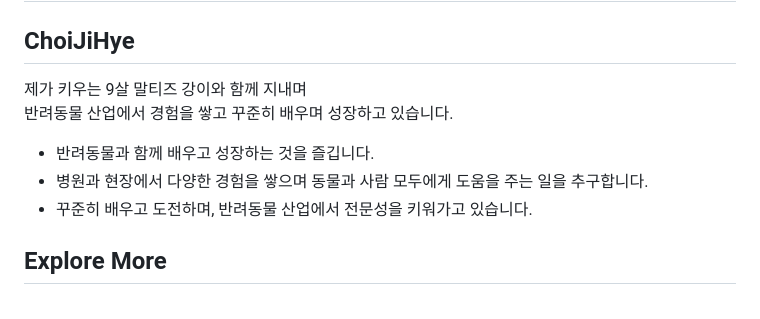
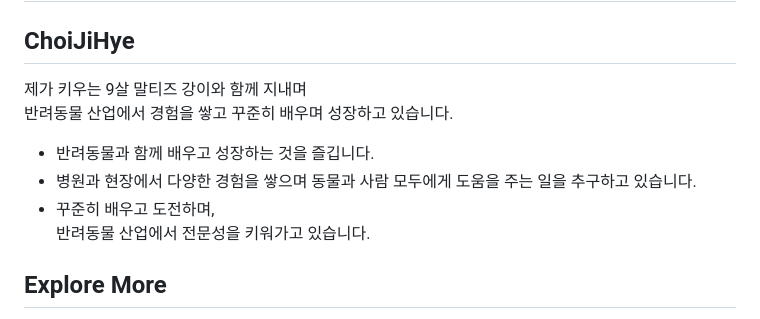
Before and after one commit to selina542155/selina542155.github.io2, a Markdown page: README.md, the part around one of its changes. Drawn GitHub-style.

```diff
--- a/README.md
+++ b/README.md
@@ -27,10 +28,10 @@
     <div class="about-info">
       <h2>ChoiJiHye</h2>
-      <p>제가 키우는 9살 말티즈 강이와 함께 지내며<br>반려동물 산업에서 경험을 쌓고 꾸준히 배우며 성장하고 있습니다.</p>
+      <p>제가 키우는 9살 말티즈 강이와 함께 지내며 <br>반려동물 산업에서 경험을 쌓고 꾸준히 배우며 성장하고 있습니다.</p>
       <ul>
         <li>반려동물과 함께 배우고 성장하는 것을 즐깁니다.</li>
-        <li>병원과 현장에서 다양한 경험을 쌓으며 동물과 사람 모두에게 도움을 주는 일을 추구합니다.</li>
-        <li>꾸준히 배우고 도전하며, 반려동물 산업에서 전문성을 키워가고 있습니다.</li>
+        <li>병원과 현장에서 다양한 경험을 쌓으며 동물과 사람 모두에게 도움을 주는 일을 추구하고 있습니다.</li>
+        <li>꾸준히 배우고 도전하며, <br>반려동물 산업에서 전문성을 키워가고 있습니다.</li>
       </ul>
     </div>
   </div>
```
Also changed, not shown: other parts of README.md (+130 -147 lines).
